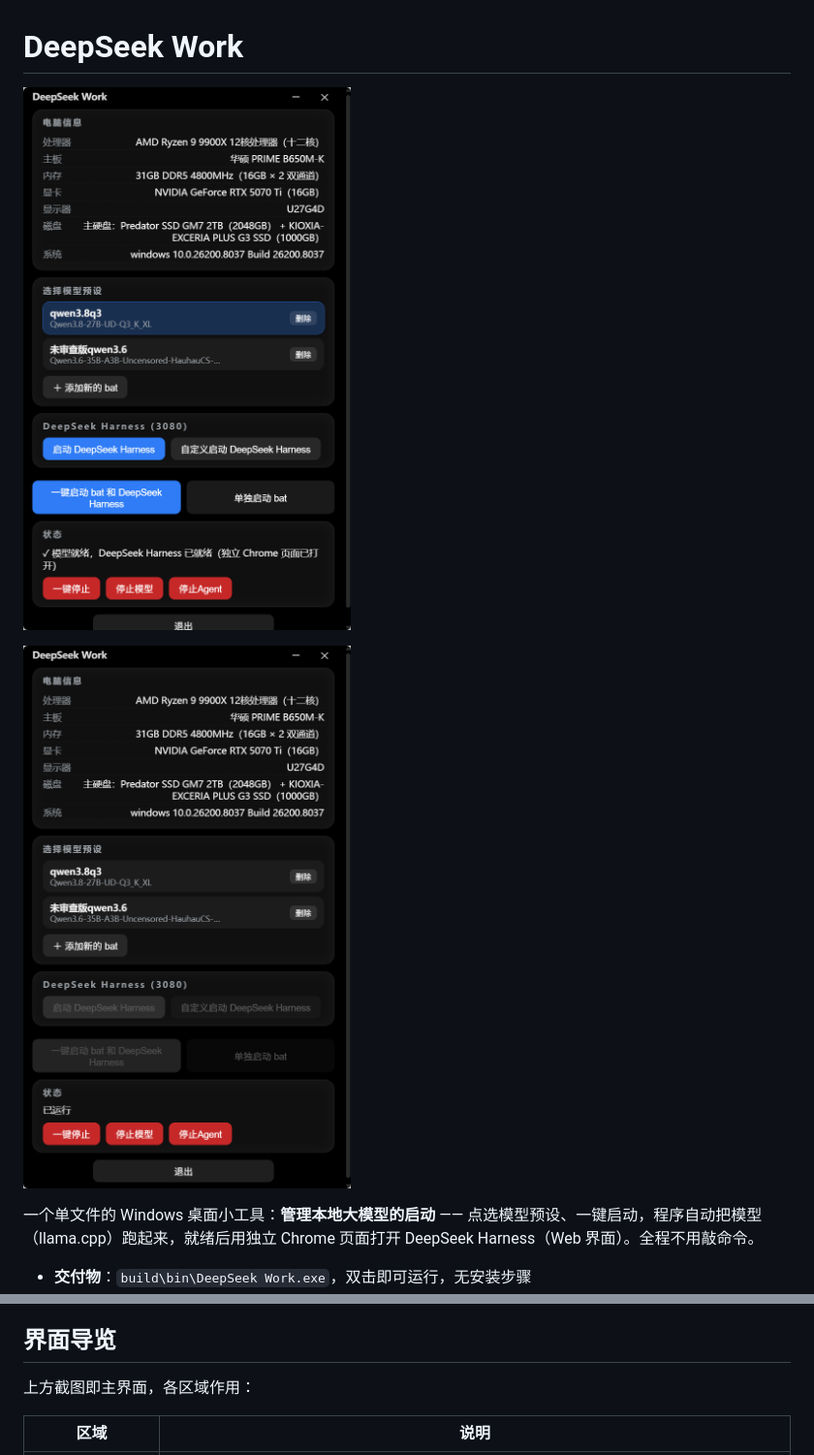
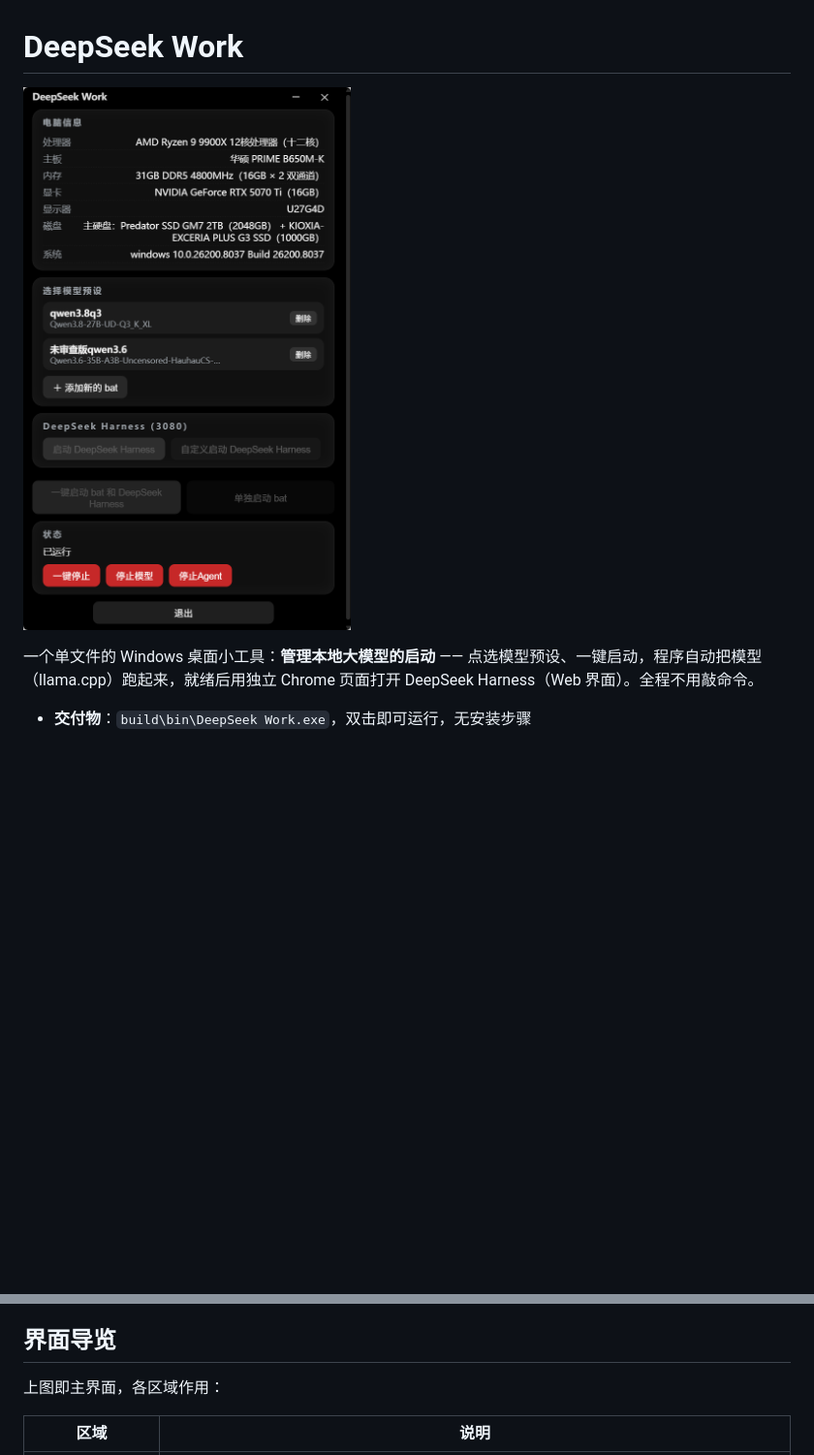
Before and after one commit to MerkavaMove/DeepSeek-Work, a Markdown page: README.md, 2 parts joined by grey strips. Shown at 97% size. GitHub-like rendering; blank space fills up the shorter version.

Commit message:
README 主界面截图换为最新（docs/工具页面3.png），移除旧图引用

```diff
--- a/README.md
+++ b/README.md
@@ -1,8 +1,6 @@
 # DeepSeek Work
 
-![DeepSeek Work 主界面](docs/工具页面.png)
-
-![DeepSeek Work 工具页面 3](docs/工具页面3.png)
+![DeepSeek Work 主界面](docs/工具页面3.png)
 
 一个单文件的 Windows 桌面小工具：**管理本地大模型的启动** —— 点选模型预设、一键启动，程序自动把模型（llama.cpp）跑起来，就绪后用独立 Chrome 页面打开 DeepSeek Harness（Web 界面）。全程不用敲命令。
 
@@ -23,7 +21,7 @@
 
 ## 界面导览
 
-上方截图即主界面，各区域作用：
+上图即主界面，各区域作用：
 
 | 区域 | 说明 |
 |------|------|
```
